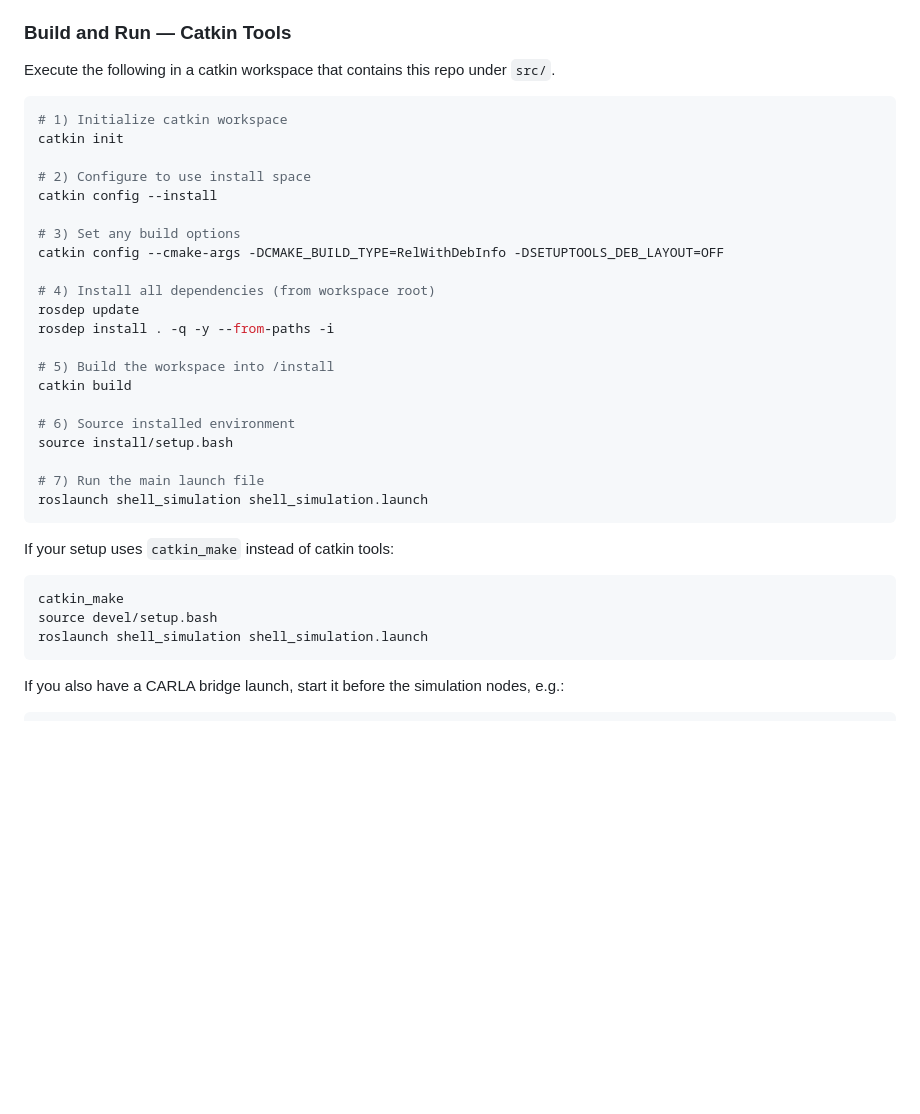
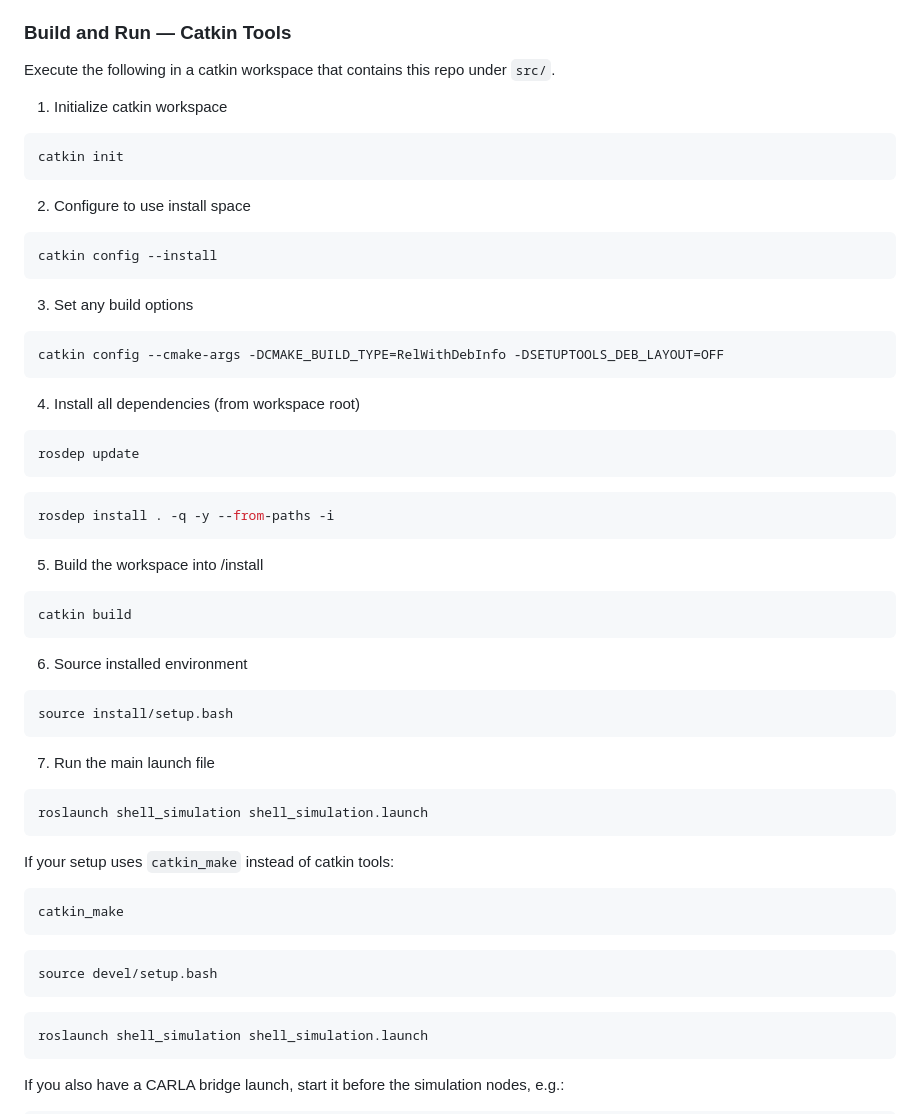
Before and after one commit to georgeemiL787/Mcv_capstone_project, a Markdown page: MVC Arch/README.md, the part around the change. GitHub-like rendering; blank space fills up the shorter version.

````diff
--- a/MVC Arch/README.md
+++ b/MVC Arch/README.md
@@ -37,27 +37,41 @@ Follow the build instructions in those repositories to install CARLA and the ROS
 
 Execute the following in a catkin workspace that contains this repo under `src/`.
 
+1) Initialize catkin workspace
 ```bash
-# 1) Initialize catkin workspace
 catkin init
+```
 
-# 2) Configure to use install space
+2) Configure to use install space
+```bash
 catkin config --install
+```
 
-# 3) Set any build options
+3) Set any build options
+```bash
 catkin config --cmake-args -DCMAKE_BUILD_TYPE=RelWithDebInfo -DSETUPTOOLS_DEB_LAYOUT=OFF
+```
 
-# 4) Install all dependencies (from workspace root)
+4) Install all dependencies (from workspace root)
+```bash
 rosdep update
+```
+```bash
 rosdep install . -q -y --from-paths -i
+```
 
-# 5) Build the workspace into /install
+5) Build the workspace into /install
+```bash
 catkin build
+```
 
-# 6) Source installed environment
+6) Source installed environment
+```bash
 source install/setup.bash
+```
 
-# 7) Run the main launch file
+7) Run the main launch file
+```bash
 roslaunch shell_simulation shell_simulation.launch
 ```
 
@@ -65,7 +79,11 @@ If your setup uses `catkin_make` instead of catkin tools:
 
 ```bash
 catkin_make
+```
+```bash
 source devel/setup.bash
+```
+```bash
 roslaunch shell_simulation shell_simulation.launch
 ```
 
````
